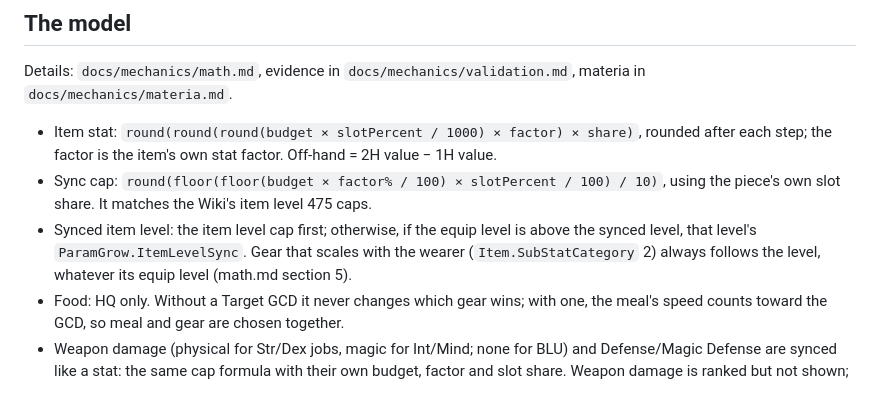
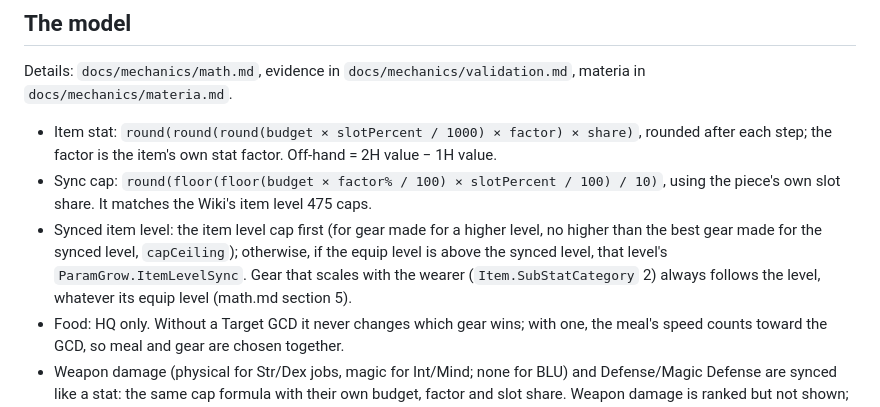
Before and after one commit to redactedkai/ff14-gear-sync-analysis, a Markdown page: CLAUDE.md, the part around the change. Rendered like a GitHub page.

Commit message:
CLAUDE.md: state the capCeiling limit in the sync rule
The rule said the item level cap wins, but syncTarget holds gear made for a higher level to capCeiling(level), as math.md section 5 says. Sessions that read only CLAUDE.md would model caps above it wrongly.

```diff
--- a/CLAUDE.md
+++ b/CLAUDE.md
@@ -60,7 +60,7 @@ Details: `docs/mechanics/math.md`, evidence in `docs/mechanics/validation.md`, m
 
 - Item stat: `round(round(round(budget × slotPercent / 1000) × factor) × share)`, rounded after each step; the factor is the item's own stat factor. Off-hand = 2H value − 1H value.
 - Sync cap: `round(floor(floor(budget × factor% / 100) × slotPercent / 100) / 10)`, using the piece's own slot share. It matches the Wiki's item level 475 caps.
-- Synced item level: the item level cap first; otherwise, if the equip level is above the synced level, that level's `ParamGrow.ItemLevelSync`. Gear that scales with the wearer (`Item.SubStatCategory` 2) always follows the level, whatever its equip level (math.md section 5).
+- Synced item level: the item level cap first (for gear made for a higher level, no higher than the best gear made for the synced level, `capCeiling`); otherwise, if the equip level is above the synced level, that level's `ParamGrow.ItemLevelSync`. Gear that scales with the wearer (`Item.SubStatCategory` 2) always follows the level, whatever its equip level (math.md section 5).
 - Food: HQ only. Without a Target GCD it never changes which gear wins; with one, the meal's speed counts toward the GCD, so meal and gear are chosen together.
 - Weapon damage (physical for Str/Dex jobs, magic for Int/Mind; none for BLU) and Defense/Magic Defense are synced like a stat: the same cap formula with their own budget, factor and slot share. Weapon damage is ranked but not shown; Defense is shown only, never ranked.
 
```
